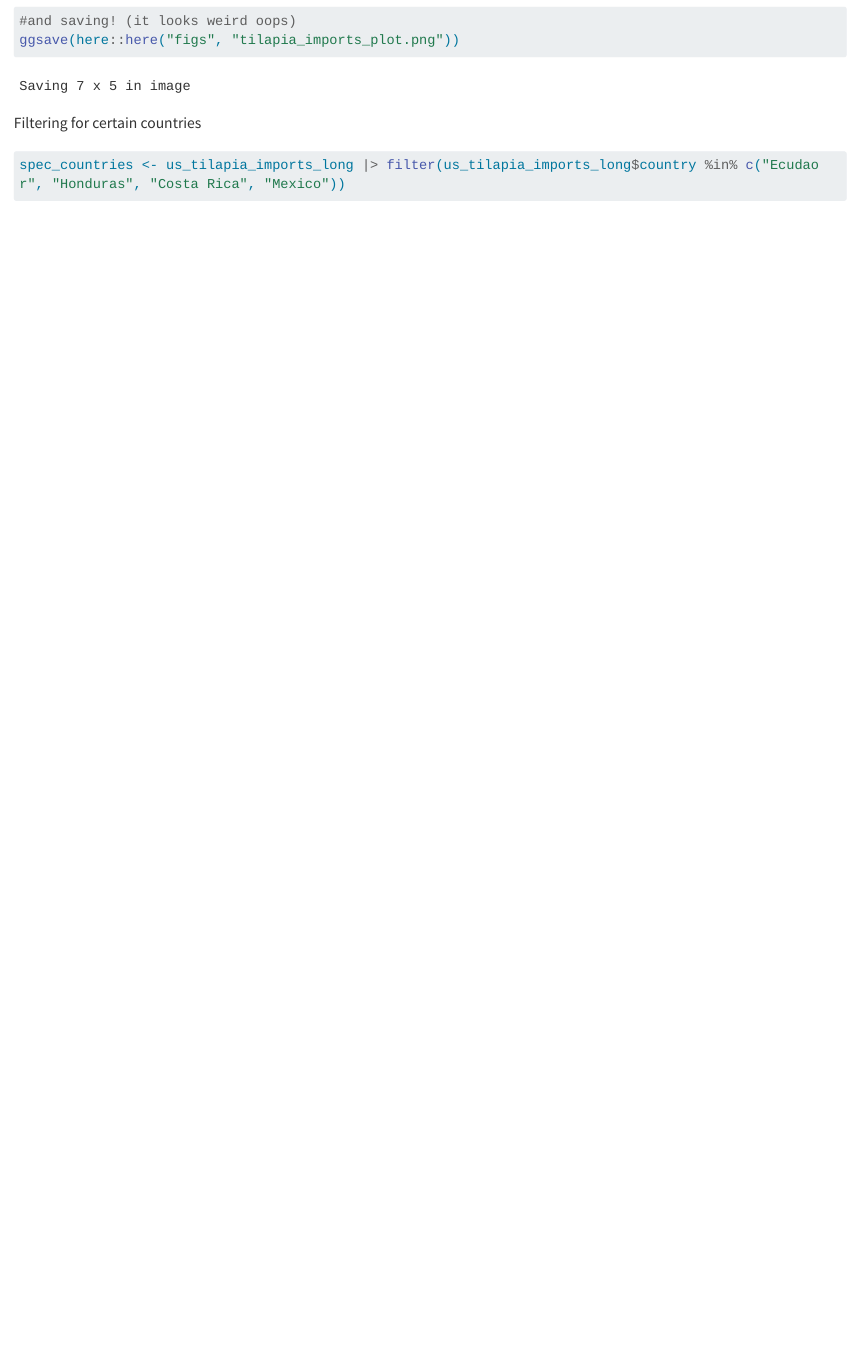
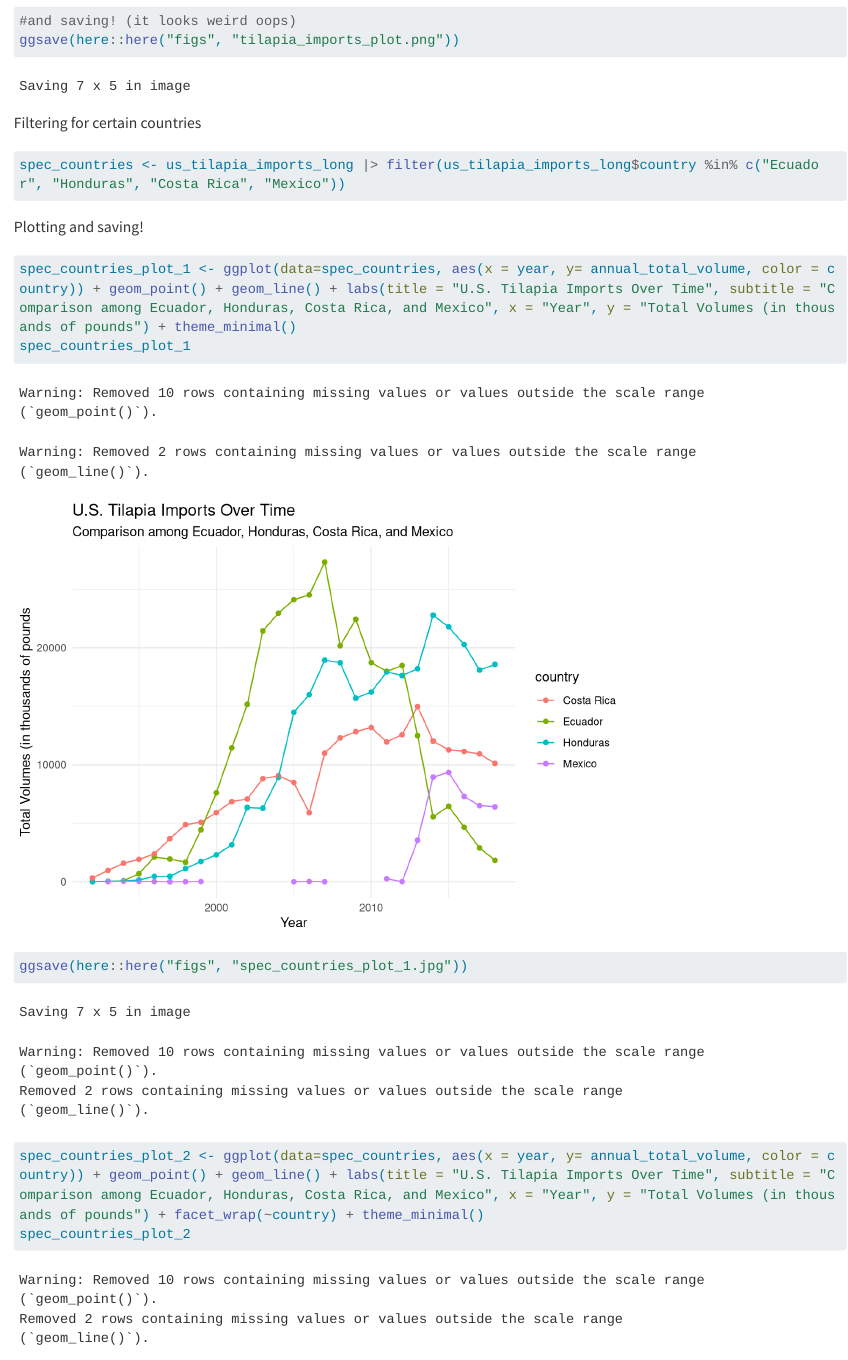
Before and after one commit to sofiasarak/eds221-day5-activities, a Quarto document (docs/us_tilapia_imports.qmd): the page in a window 1100 px wide, from 2150 px down. Rendered offline with R 4.5, knitr and Pandoc in place of Quarto, with nearby package versions; long lines of code are wrapped.

Commit message:
last step, making plots

````diff
--- a/docs/us_tilapia_imports.qmd
+++ b/docs/us_tilapia_imports.qmd
@@ -44,5 +44,14 @@ ggsave(here::here("figs", "tilapia_imports_plot.png"))
 
 Filtering for certain countries
 ```{r}
-spec_countries <- us_tilapia_imports_long |> filter(us_tilapia_imports_long$country %in% c("Ecudaor", "Honduras", "Costa Rica", "Mexico"))
+spec_countries <- us_tilapia_imports_long |> filter(us_tilapia_imports_long$country %in% c("Ecuador", "Honduras", "Costa Rica", "Mexico"))
 ```
+
+Plotting and saving!
+```{r}
+spec_countries_plot_1 <- ggplot(data=spec_countries, aes(x = year, y= annual_total_volume, color = country)) + geom_point() + geom_line() + labs(title = "U.S. Tilapia Imports Over Time", subtitle = "Comparison among Ecuador, Honduras, Costa Rica, and Mexico", x = "Year", y = "Total Volumes (in thousands of pounds") + theme_minimal()
+spec_countries_plot_1
+ggsave(here::here("figs", "spec_countries_plot_1.jpg"))
+
+spec_countries_plot_2 <- ggplot(data=spec_countries, aes(x = year, y= annual_total_volume, color = country)) + geom_point() + geom_line() + labs(title = "U.S. Tilapia Imports Over Time", subtitle = "Comparison among Ecuador, Honduras, Costa Rica, and Mexico", x = "Year", y = "Total Volumes (in thousands of pounds") + facet_wrap(~country) + theme_minimal()
+spec_countries_plot_2
````
Also changed, not shown: figs/spec_countries_plot_1.jpg (added), figs/spec_countries_plot_2.jpg (added), docs/us_tilapia_imports.qmd (3 more changed lines).
